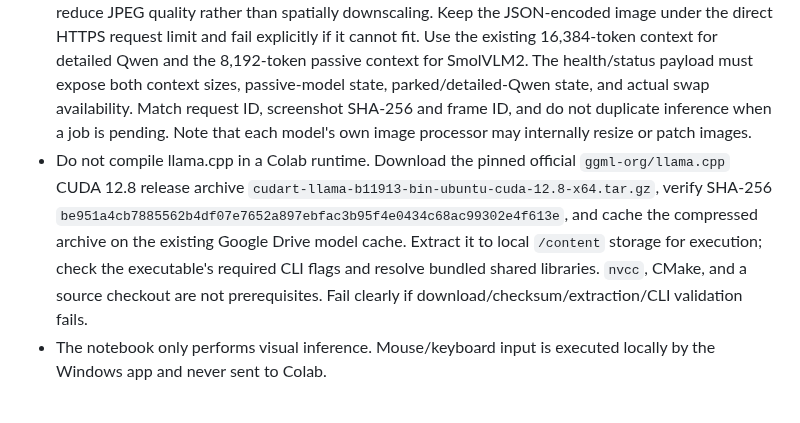
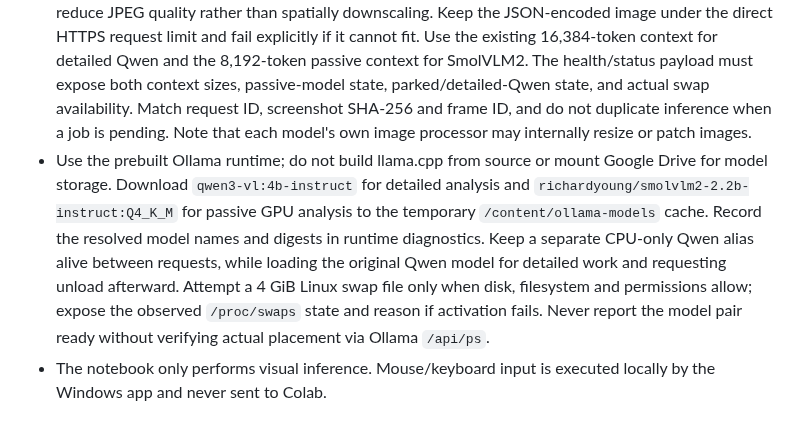
Before and after one commit to hashin9973-ux/idk, a Markdown page: vision/AGENTS.md, the part around the change. Drawn GitHub-style.

Commit message:
Replace obsolete llama.cpp guidance with Ollama dual-model lifecycle

```diff
--- a/vision/AGENTS.md
+++ b/vision/AGENTS.md
@@ -14,7 +14,7 @@ The Colab notebook is the authenticated visual-analysis backend for the Windows
 ## Fast visual context
 - Prefer concise responses with actionable pixel-coordinate boxes and center points; include the screenshot frame dimensions from the desktop service. Use confidence/uncertainty for ambiguous targets rather than claiming pixel-perfect model perception.
 - Keep the captured desktop frame at its original pixel dimensions throughout capture and transfer; reduce JPEG quality rather than spatially downscaling. Keep the JSON-encoded image under the direct HTTPS request limit and fail explicitly if it cannot fit. Use the existing 16,384-token context for detailed Qwen and the 8,192-token passive context for SmolVLM2. The health/status payload must expose both context sizes, passive-model state, parked/detailed-Qwen state, and actual swap availability. Match request ID, screenshot SHA-256 and frame ID, and do not duplicate inference when a job is pending. Note that each model's own image processor may internally resize or patch images.
-- Do not compile llama.cpp in a Colab runtime. Download the pinned official `ggml-org/llama.cpp` CUDA 12.8 release archive `cudart-llama-b11913-bin-ubuntu-cuda-12.8-x64.tar.gz`, verify SHA-256 `be951a4cb7885562b4df07e7652a897ebfac3b95f4e0434c68ac99302e4f613e`, and cache the compressed archive on the existing Google Drive model cache. Extract it to local `/content` storage for execution; check the executable's required CLI flags and resolve bundled shared libraries. `nvcc`, CMake, and a source checkout are not prerequisites. Fail clearly if download/checksum/extraction/CLI validation fails.
+- Use the prebuilt Ollama runtime; do not build llama.cpp from source or mount Google Drive for model storage. Download `qwen3-vl:4b-instruct` for detailed analysis and `richardyoung/smolvlm2-2.2b-instruct:Q4_K_M` for passive GPU analysis to the temporary `/content/ollama-models` cache. Record the resolved model names and digests in runtime diagnostics. Keep a separate CPU-only Qwen alias alive between requests, while loading the original Qwen model for detailed work and requesting unload afterward. Attempt a 4 GiB Linux swap file only when disk, filesystem and permissions allow; expose the observed `/proc/swaps` state and reason if activation fails. Never report the model pair ready without verifying actual placement via Ollama `/api/ps`.
 - The notebook only performs visual inference. Mouse/keyboard input is executed locally by the Windows app and never sent to Colab.
 
 ## Passive Observe feed versus Colab vision
```
